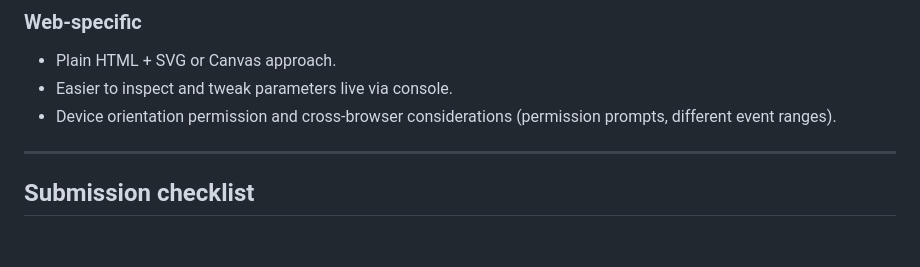
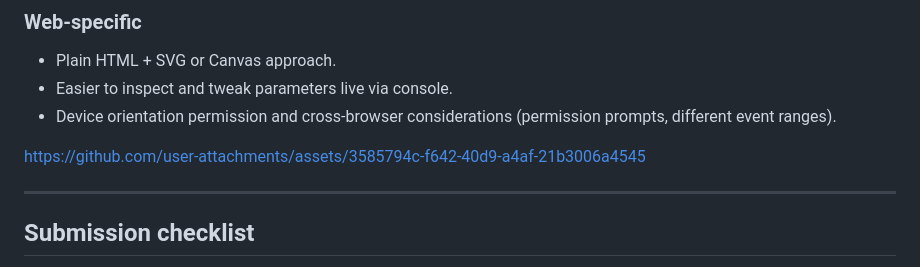
Before and after one commit to SSK0414/Flamapp, a Markdown page: README.md, the part around the change. Drawn GitHub-style; blank space fills up the shorter version.

Commit message:
Update README
adding the vids <3

```diff
--- a/README.md
+++ b/README.md
@@ -155,6 +155,10 @@ Tune `k` and `c` to get the desired softness/stretch behavior: lower `k` and mod
 * Easier to inspect and tweak parameters live via console.
 * Device orientation permission and cross-browser considerations (permission prompts, different event ranges).
 
+
+https://github.com/user-attachments/assets/3585794c-f642-40d9-a4af-21b3006a4545
+
+
 ---
 
 ## Submission checklist
```
